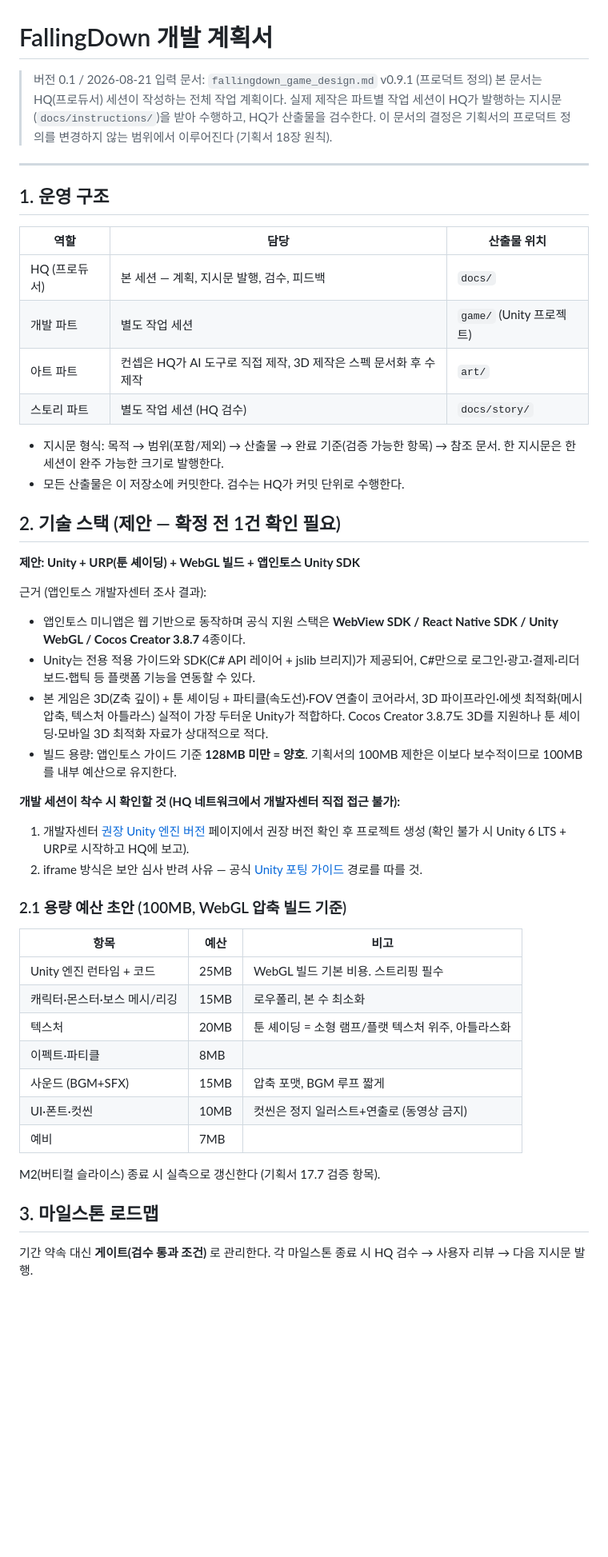
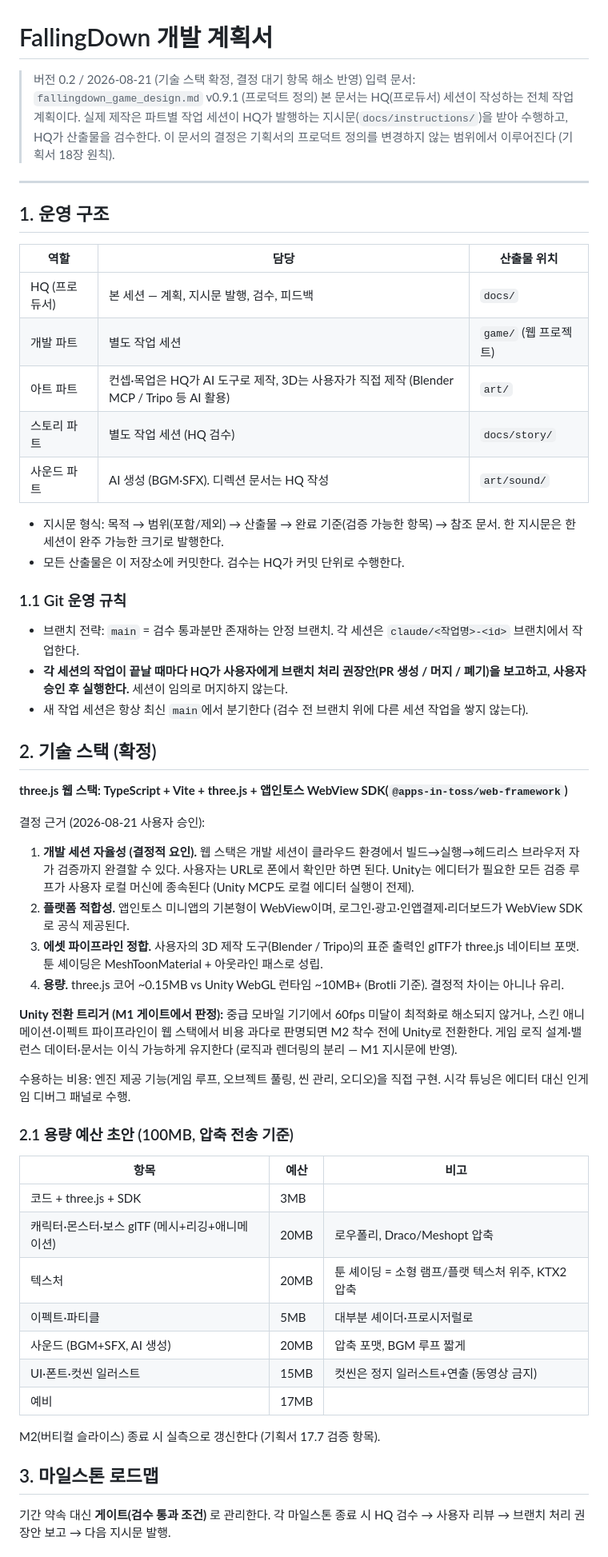
Before and after one commit to haingone/FallingDown, a Markdown page: docs/00_development_plan.md, the part around one of its changes. Shown at 80% size. Rendered like a GitHub page; blank space fills up the shorter version.

```diff
--- a/docs/00_development_plan.md
+++ b/docs/00_development_plan.md
@@ -1,6 +1,6 @@
 # FallingDown 개발 계획서
 
-> 버전 0.1 / 2026-08-21
+> 버전 0.2 / 2026-08-21 (기술 스택 확정, 결정 대기 항목 해소 반영)
 > 입력 문서: `fallingdown_game_design.md` v0.9.1 (프로덕트 정의)
 > 본 문서는 HQ(프로듀서) 세션이 작성하는 전체 작업 계획이다. 실제 제작은 파트별 작업 세션이 HQ가 발행하는 지시문(`docs/instructions/`)을 받아 수행하고, HQ가 산출물을 검수한다.
 > 이 문서의 결정은 기획서의 프로덕트 정의를 변경하지 않는 범위에서 이루어진다 (기획서 18장 원칙).
@@ -12,44 +12,50 @@
 | 역할 | 담당 | 산출물 위치 |
 |---|---|---|
 | HQ (프로듀서) | 본 세션 — 계획, 지시문 발행, 검수, 피드백 | `docs/` |
-| 개발 파트 | 별도 작업 세션 | `game/` (Unity 프로젝트) |
-| 아트 파트 | 컨셉은 HQ가 AI 도구로 직접 제작, 3D 제작은 스펙 문서화 후 수제작 | `art/` |
+| 개발 파트 | 별도 작업 세션 | `game/` (웹 프로젝트) |
+| 아트 파트 | 컨셉·목업은 HQ가 AI 도구로 제작, 3D는 사용자가 직접 제작 (Blender MCP / Tripo 등 AI 활용) | `art/` |
 | 스토리 파트 | 별도 작업 세션 (HQ 검수) | `docs/story/` |
+| 사운드 파트 | AI 생성 (BGM·SFX). 디렉션 문서는 HQ 작성 | `art/sound/` |
 
 - 지시문 형식: 목적 → 범위(포함/제외) → 산출물 → 완료 기준(검증 가능한 항목) → 참조 문서. 한 지시문은 한 세션이 완주 가능한 크기로 발행한다.
 - 모든 산출물은 이 저장소에 커밋한다. 검수는 HQ가 커밋 단위로 수행한다.
 
-## 2. 기술 스택 (제안 — 확정 전 1건 확인 필요)
+### 1.1 Git 운영 규칙
 
-**제안: Unity + URP(툰 셰이딩) + WebGL 빌드 + 앱인토스 Unity SDK**
+- 브랜치 전략: `main` = 검수 통과분만 존재하는 안정 브랜치. 각 세션은 `claude/<작업명>-<id>` 브랜치에서 작업한다.
+- **각 세션의 작업이 끝날 때마다 HQ가 사용자에게 브랜치 처리 권장안(PR 생성 / 머지 / 폐기)을 보고하고, 사용자 승인 후 실행한다.** 세션이 임의로 머지하지 않는다.
+- 새 작업 세션은 항상 최신 `main`에서 분기한다 (검수 전 브랜치 위에 다른 세션 작업을 쌓지 않는다).
 
-근거 (앱인토스 개발자센터 조사 결과):
+## 2. 기술 스택 (확정)
 
-- 앱인토스 미니앱은 웹 기반으로 동작하며 공식 지원 스택은 **WebView SDK / React Native SDK / Unity WebGL / Cocos Creator 3.8.7** 4종이다.
-- Unity는 전용 적용 가이드와 SDK(C# API 레이어 + jslib 브리지)가 제공되어, C#만으로 로그인·광고·결제·리더보드·햅틱 등 플랫폼 기능을 연동할 수 있다.
-- 본 게임은 3D(Z축 깊이) + 툰 셰이딩 + 파티클(속도선)·FOV 연출이 코어라서, 3D 파이프라인·에셋 최적화(메시 압축, 텍스처 아틀라스) 실적이 가장 두터운 Unity가 적합하다. Cocos Creator 3.8.7도 3D를 지원하나 툰 셰이딩·모바일 3D 최적화 자료가 상대적으로 적다.
-- 빌드 용량: 앱인토스 가이드 기준 **128MB 미만 = 양호**. 기획서의 100MB 제한은 이보다 보수적이므로 100MB를 내부 예산으로 유지한다.
+**three.js 웹 스택: TypeScript + Vite + three.js + 앱인토스 WebView SDK(`@apps-in-toss/web-framework`)**
 
-**개발 세션이 착수 시 확인할 것 (HQ 네트워크에서 개발자센터 직접 접근 불가):**
+결정 근거 (2026-08-21 사용자 승인):
 
-1. 개발자센터 [권장 Unity 엔진 버전](https://developers-apps-in-toss.toss.im/unity/guide/recommend-engine.html) 페이지에서 권장 버전 확인 후 프로젝트 생성 (확인 불가 시 Unity 6 LTS + URP로 시작하고 HQ에 보고).
-2. iframe 방식은 보안 심사 반려 사유 — 공식 [Unity 포팅 가이드](https://developers-apps-in-toss.toss.im/porting_tutorials/unity.html) 경로를 따를 것.
+1. **개발 세션 자율성 (결정적 요인).** 웹 스택은 개발 세션이 클라우드 환경에서 빌드→실행→헤드리스 브라우저 자가 검증까지 완결할 수 있다. 사용자는 URL로 폰에서 확인만 하면 된다. Unity는 에디터가 필요한 모든 검증 루프가 사용자 로컬 머신에 종속된다 (Unity MCP도 로컬 에디터 실행이 전제).
+2. **플랫폼 적합성.** 앱인토스 미니앱의 기본형이 WebView이며, 로그인·광고·인앱결제·리더보드가 WebView SDK로 공식 제공된다.
+3. **에셋 파이프라인 정합.** 사용자의 3D 제작 도구(Blender / Tripo)의 표준 출력인 glTF가 three.js 네이티브 포맷. 툰 셰이딩은 MeshToonMaterial + 아웃라인 패스로 성립.
+4. **용량.** three.js 코어 ~0.15MB vs Unity WebGL 런타임 ~10MB+ (Brotli 기준). 결정적 차이는 아니나 유리.
 
-### 2.1 용량 예산 초안 (100MB, WebGL 압축 빌드 기준)
+**Unity 전환 트리거 (M1 게이트에서 판정):** 중급 모바일 기기에서 60fps 미달이 최적화로 해소되지 않거나, 스킨 애니메이션·이펙트 파이프라인이 웹 스택에서 비용 과다로 판명되면 M2 착수 전에 Unity로 전환한다. 게임 로직 설계·밸런스 데이터·문서는 이식 가능하게 유지한다 (로직과 렌더링의 분리 — M1 지시문에 반영).
+
+수용하는 비용: 엔진 제공 기능(게임 루프, 오브젝트 풀링, 씬 관리, 오디오)을 직접 구현. 시각 튜닝은 에디터 대신 인게임 디버그 패널로 수행.
+
+### 2.1 용량 예산 초안 (100MB, 압축 전송 기준)
 
 | 항목 | 예산 | 비고 |
 |---|---|---|
-| Unity 엔진 런타임 + 코드 | 25MB | WebGL 빌드 기본 비용. 스트리핑 필수 |
-| 캐릭터·몬스터·보스 메시/리깅 | 15MB | 로우폴리, 본 수 최소화 |
-| 텍스처 | 20MB | 툰 셰이딩 = 소형 램프/플랫 텍스처 위주, 아틀라스화 |
-| 이펙트·파티클 | 8MB | |
-| 사운드 (BGM+SFX) | 15MB | 압축 포맷, BGM 루프 짧게 |
-| UI·폰트·컷씬 | 10MB | 컷씬은 정지 일러스트+연출로 (동영상 금지) |
-| 예비 | 7MB | |
+| 코드 + three.js + SDK | 3MB | |
+| 캐릭터·몬스터·보스 glTF (메시+리깅+애니메이션) | 20MB | 로우폴리, Draco/Meshopt 압축 |
+| 텍스처 | 20MB | 툰 셰이딩 = 소형 램프/플랫 텍스처 위주, KTX2 압축 |
+| 이펙트·파티클 | 5MB | 대부분 셰이더·프로시저럴로 |
+| 사운드 (BGM+SFX, AI 생성) | 20MB | 압축 포맷, BGM 루프 짧게 |
+| UI·폰트·컷씬 일러스트 | 15MB | 컷씬은 정지 일러스트+연출 (동영상 금지) |
+| 예비 | 17MB | |
 
 M2(버티컬 슬라이스) 종료 시 실측으로 갱신한다 (기획서 17.7 검증 항목).
 
 ## 3. 마일스톤 로드맵
 
-기간 약속 대신 **게이트(검수 통과 조건)** 로 관리한다. 각 마일스톤 종료 시 HQ 검수 → 사용자 리뷰 → 다음 지시문 발행.
+기간 약속 대신 **게이트(검수 통과 조건)** 로 관리한다. 각 마일스톤 종료 시 HQ 검수 → 사용자 리뷰 → 브랜치 처리 권장안 보고 → 다음 지시문 발행.
 
```
Also changed, not shown: other parts of docs/00_development_plan.md (+39 -28 lines), docs/instructions/M1_graybox.md (+41 -24 lines).
